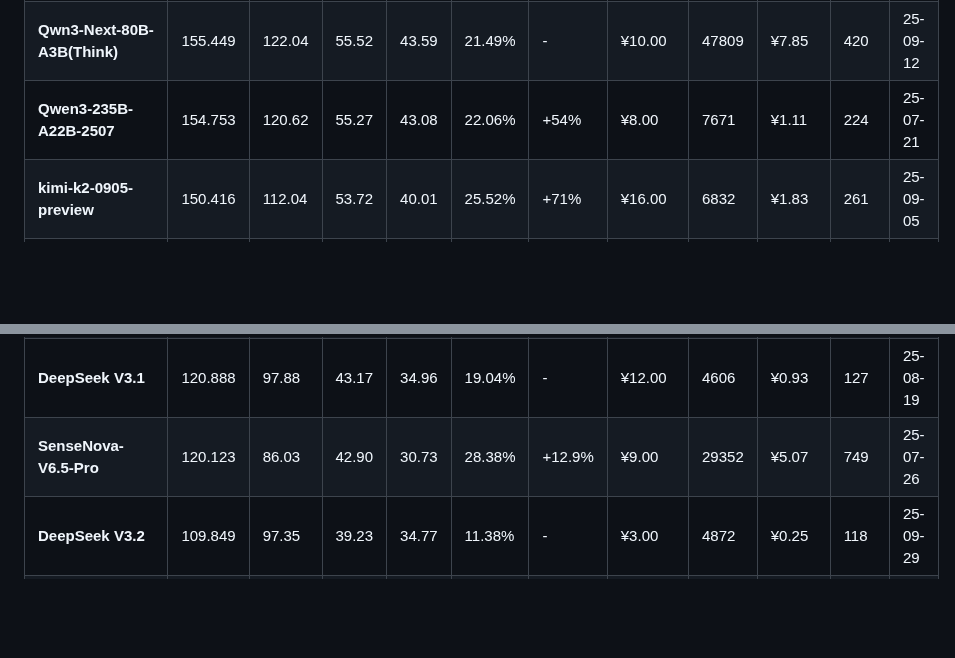
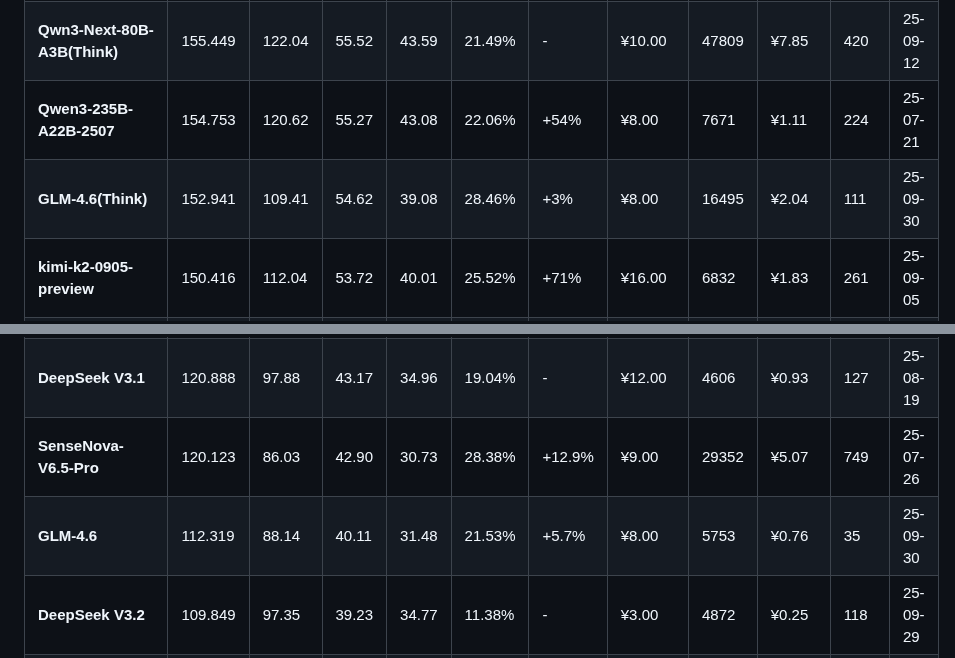
Before and after one commit to llm2014/llm_benchmark, a Markdown page: README.md, 2 parts joined by grey strips. Drawn GitHub-style; blank space fills up the shorter version.

Commit message:
add glm4.6

```diff
--- a/README.md
+++ b/README.md
@@ -73,6 +73,7 @@
 | **Seed-OSS-36B**                  | 156.288  | 120.89   | 55.82    | 43.17    | 22.65%   | -      | ¥4.00        | 25168       | ¥2.08       | 712         | 25-08-21 |
 | **Qwn3-Next-80B-A3B(Think)**       | 155.449 | 122.04 | 55.52 | 43.59 | 21.49% | - | ¥10.00 | 47809 | ¥7.85 | 420 | 25-09-12 |
 | **Qwen3-235B-A22B-2507**          | 154.753  | 120.62   | 55.27    | 43.08    | 22.06%   | +54%   | ¥8.00        | 7671        | ¥1.11       | 224         | 25-07-21 |
+| **GLM-4.6(Think)**                 | 152.941 | 109.41 | 54.62 | 39.08 | 28.46% | +3%   | ¥8.00 | 16495 | ¥2.04 | 111 | 25-09-30 |
 | **kimi-k2-0905-preview**          | 150.416  | 112.04   | 53.72    | 40.01    | 25.52%   | +71%   | ¥16.00       | 6832        | ¥1.83       | 261         | 25-09-05 |
 | **GLM-4.5(Think)**                | 148.449  | 105.30   | 53.02    | 37.61    | 29.07%   | -      | ¥8.00        | 29780       | ¥3.78       | 558         | 25-07-28 |
 | **Qwen3-30B-A3B-2507(Think)**     | 148.374  | 130.24   | 52.99    | 46.52    | 12.22%   | +14.7% | ¥7.50        | 30570       | ¥3.37       | 156         | 25-07-29 |
@@ -88,6 +89,7 @@
 | **DeepSeek V3.1(Terminus)**       | 122.346 | 93.73 | 43.70 | 33.48 | 23.39% | +1.2% | ¥12.00 | 4290 | ¥0.87 | 114 | 25-09-22 |
 | **DeepSeek V3.1**                 | 120.888  | 97.88    | 43.17    | 34.96    | 19.04%   | -      | ¥12.00       | 4606        | ¥0.93       | 127         | 25-08-19 |
 | **SenseNova-V6.5-Pro**            | 120.123  | 86.03    | 42.90    | 30.73    | 28.38%   | +12.9% | ¥9.00        | 29352       | ¥5.07       | 749         | 25-07-26 |
+| **GLM-4.6**                      | 112.319 | 88.14  | 40.11 | 31.48 | 21.53% | +5.7% | ¥8.00 | 5753  | ¥0.76 | 35  | 25-09-30 |
 | **DeepSeek V3.2**                | 109.849 | 97.35  | 39.23 | 34.77 | 11.38% | - | ¥3.00 | 4872  | ¥0.25 | 118 | 25-09-29 |
 | **MiniMax-M1**                    | 106.752  | 79.19    | 38.13    | 28.28    | 25.82%   | -      | ¥8.00        | 33678       | ¥4.35       | 1411        | 25-06-17 |
 | **GLM-4.5**                       | 106.198  | 85.05    | 37.93    | 30.38    | 19.91%   | -      | ¥8.00        | 6196        | ¥0.87       | 114         | 25-07-28 |
```
